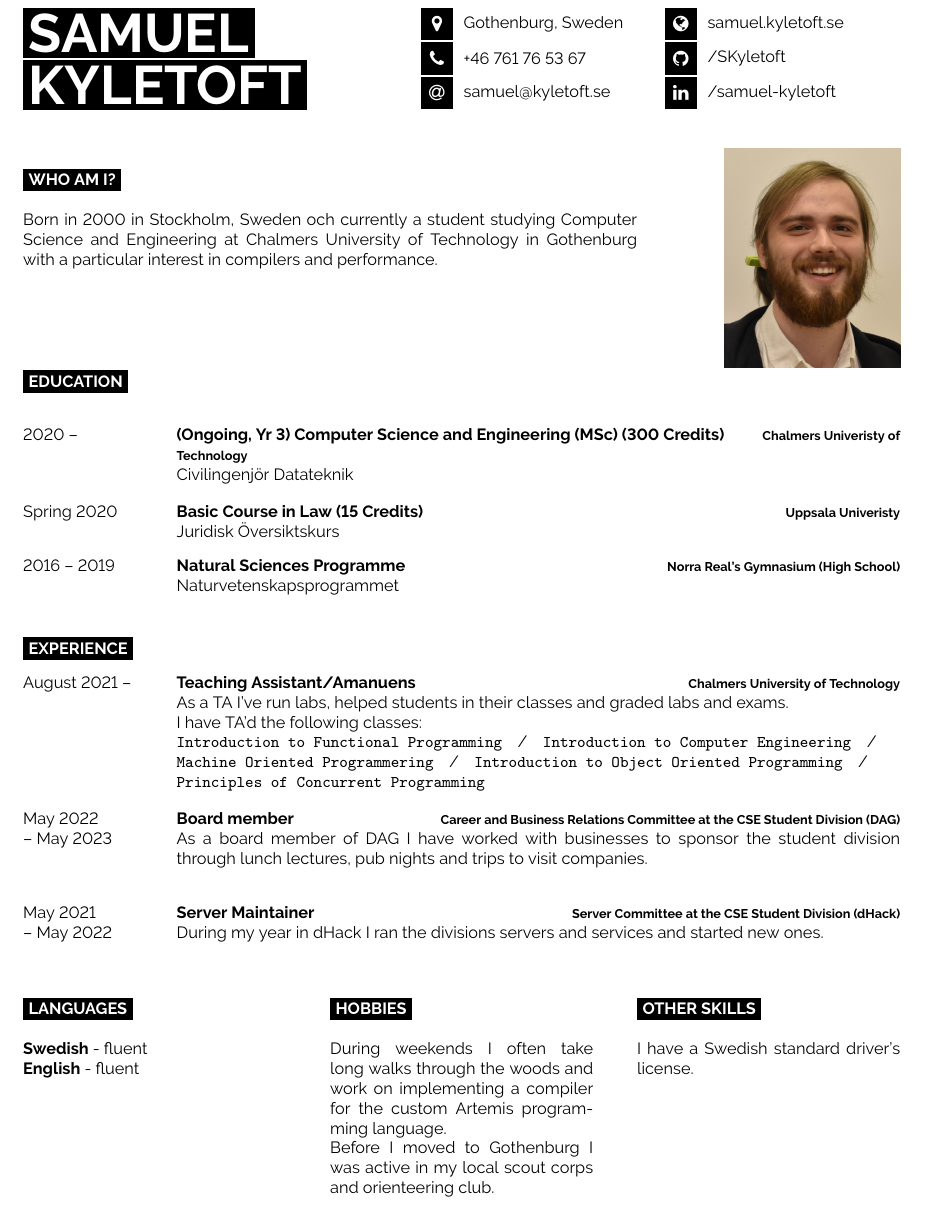
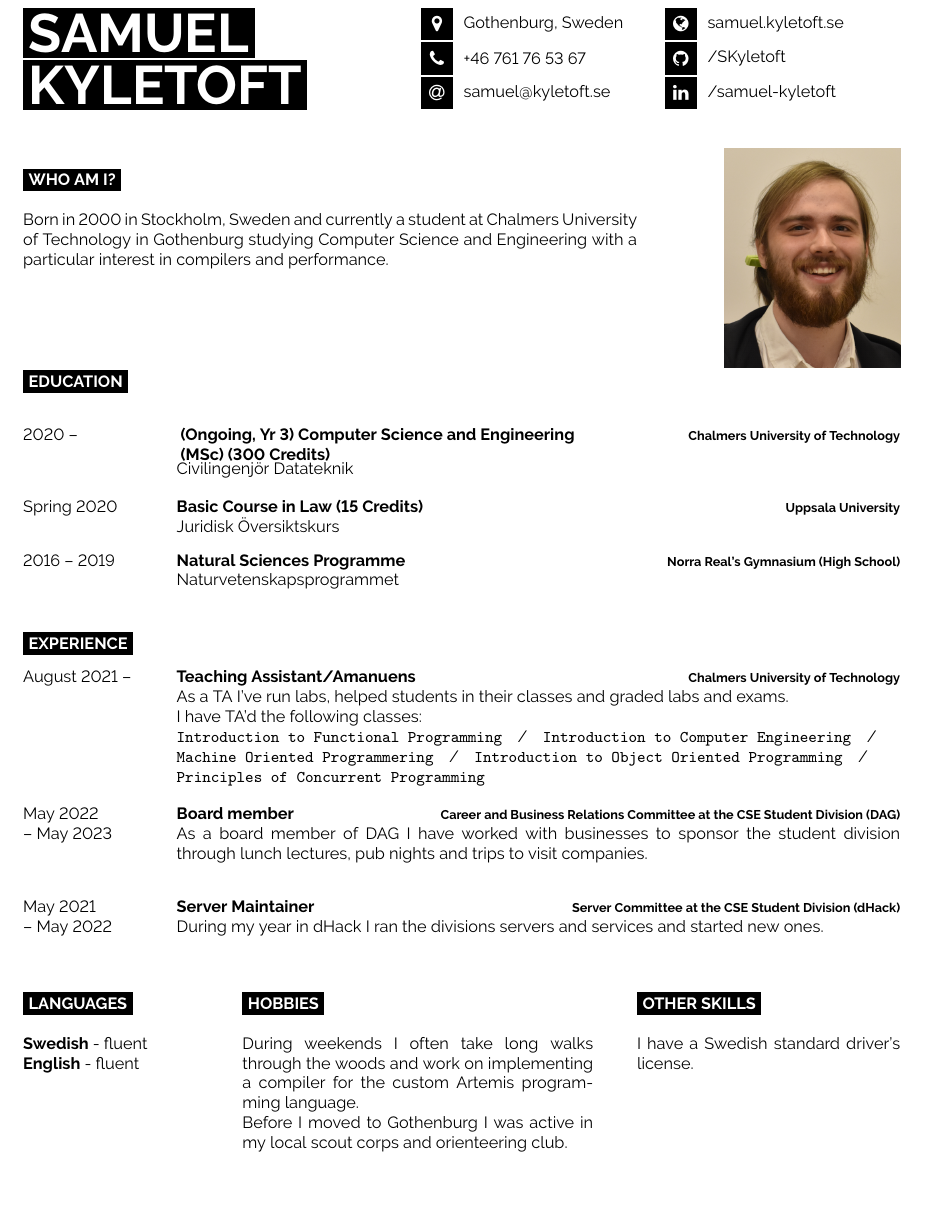
Before and after one commit to SKyletoft/cv, a LaTeX document (en.tex): part of the page, cut so that both start at the same text, the shorter picture padded with empty space. Compiled offline with pdfLaTeX.

Commit message:
Line breaks, restructured sentences, reduced reinstalls

```diff
--- a/en.tex
+++ b/en.tex
@@ -24,9 +24,9 @@
 \begin{minipage}[t]{0.7\textwidth}
 	\vspace{-\baselineskip}
 	\cvsect{Who am I?}
-	\\Born in 2000 in Stockholm, Sweden och currently a student studying Computer
-	Science and Engineering at Chalmers University of Technology in Gothenburg with
-	a particular interest in compilers and performance.
+	\\Born in 2000 in Stockholm, Sweden and currently a student at Chalmers
+	University of Technology in Gothenburg studying Computer Science and
+	Engineering with a particular interest in compilers and performance.
 \end{minipage}
 \hfill
 \begin{minipage}[t]{0.2\textwidth}
@@ -37,13 +37,19 @@
 \begin{entrylist}
 	\entry
 		{2020 -- }
-		{(Ongoing, Yr 3) Computer Science and Engineering (MSc) (300 Credits)}
-		{Chalmers Univeristy of Technology}
+		% {(Ongoing, Yr 3) Computer Science and\\Engineering\\(MSc)\\(300 Credits)}
+		% Yay proper line breaks
+		{
+			\begin{minipage}[t]{0.5\textwidth}
+				(Ongoing, Yr 3) Computer Science and Engineering \\ (MSc) (300 Credits)
+			\end{minipage}
+		}
+		{Chalmers University of Technology}
 		{Civilingenjör Datateknik}
 	\entry
 		{Spring 2020}
 		{Basic Course in Law (15 Credits)}
-		{Uppsala Univeristy}
+		{Uppsala University}
 		{Juridisk Översiktskurs}
 	\entry
 		{2016 -- 2019}
@@ -84,14 +90,14 @@
 			During my year in dHack I ran the divisions servers and services and started new ones.\\
 		}
 \end{entrylist}
-\begin{minipage}[t]{0.3\textwidth}
+\begin{minipage}[t]{0.2\textwidth}
 	\vspace{-\baselineskip}
 	\cvsect{Languages}\\
 	\textbf{Swedish} - fluent\\
 	\textbf{English} - fluent
 \end{minipage}
 \hfill
-\begin{minipage}[t]{0.3\textwidth}
+\begin{minipage}[t]{0.4\textwidth}
 	\vspace{-\baselineskip}
 	\cvsect{Hobbies}
 	\\During weekends I often take long walks through the woods and work
```
Also changed, not shown: en.pdf, makefile.
